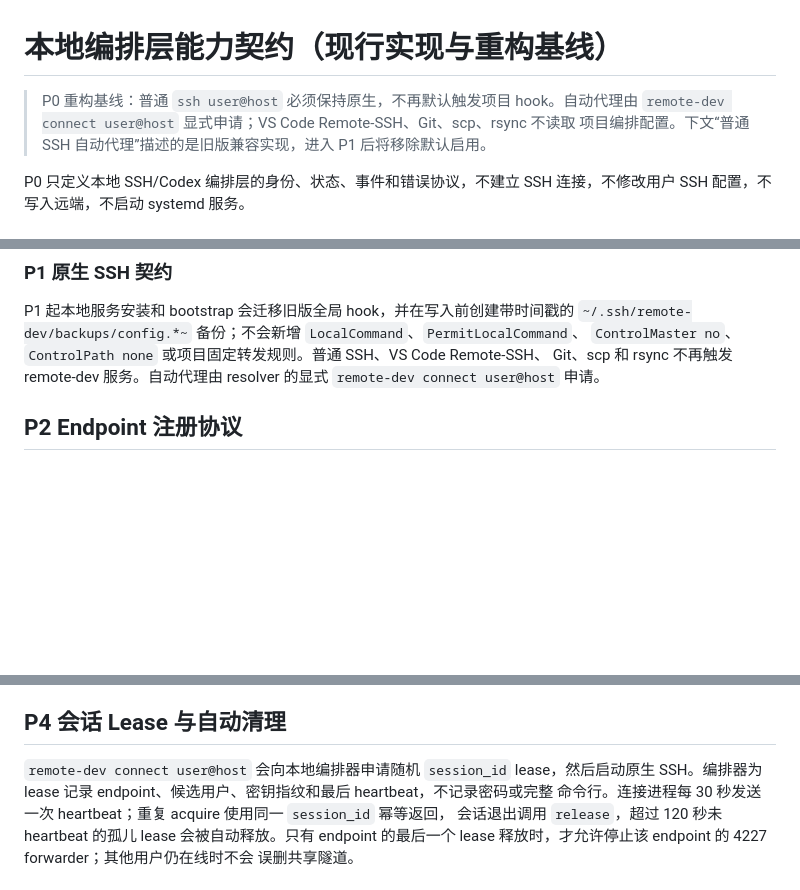
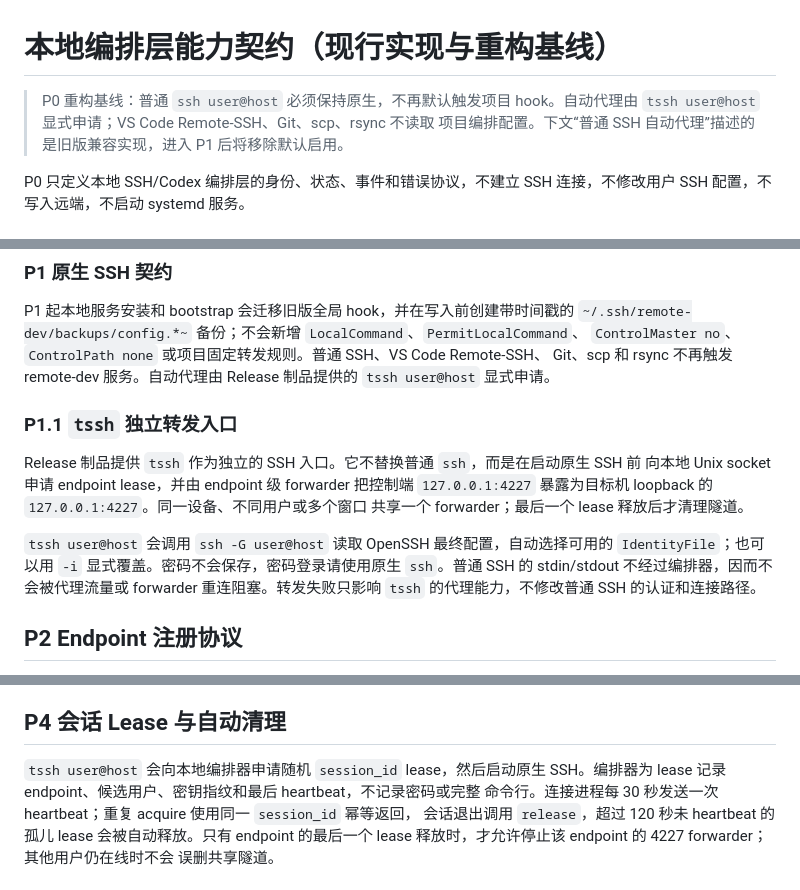
Before and after one commit to zylona/re_remote_dev, a Markdown page: docs/capabilities/orchestrator.md, 3 parts joined by grey strips. Drawn GitHub-style; blank space fills up the shorter version.

```diff
--- a/docs/capabilities/orchestrator.md
+++ b/docs/capabilities/orchestrator.md
@@ -1,7 +1,7 @@
 # 本地编排层能力契约（现行实现与重构基线）
 
 > P0 重构基线：普通 `ssh user@host` 必须保持原生，不再默认触发项目 hook。自动代理由
-> `remote-dev connect user@host` 显式申请；VS Code Remote-SSH、Git、scp、rsync 不读取
+> `tssh user@host` 显式申请；VS Code Remote-SSH、Git、scp、rsync 不读取
 > 项目编排配置。下文“普通 SSH 自动代理”描述的是旧版兼容实现，进入 P1 后将移除默认启用。
 
 P0 只定义本地 SSH/Codex 编排层的身份、状态、事件和错误协议，不建立 SSH 连接，不修改用户 SSH 配置，不写入远端，不启动 systemd 服务。
@@ -38,8 +38,20 @@ activation 保证服务可用；是否在完全退出登录后继续运行由系
 P1 起本地服务安装和 bootstrap 会迁移旧版全局 hook，并在写入前创建带时间戳的
 `~/.ssh/remote-dev/backups/config.*~` 备份；不会新增 `LocalCommand`、`PermitLocalCommand`、
 `ControlMaster no`、`ControlPath none` 或项目固定转发规则。普通 SSH、VS Code Remote-SSH、
-Git、scp 和 rsync 不再触发 remote-dev 服务。自动代理由 resolver 的显式
-`remote-dev connect user@host` 申请。
+Git、scp 和 rsync 不再触发 remote-dev 服务。自动代理由 Release 制品提供的
+`tssh user@host` 显式申请。
+
+### P1.1 `tssh` 独立转发入口
+
+Release 制品提供 `tssh` 作为独立的 SSH 入口。它不替换普通 `ssh`，而是在启动原生 SSH 前
+向本地 Unix socket 申请 endpoint lease，并由 endpoint 级 forwarder 把控制端
+`127.0.0.1:4227` 暴露为目标机 loopback 的 `127.0.0.1:4227`。同一设备、不同用户或多个窗口
+共享一个 forwarder；最后一个 lease 释放后才清理隧道。
+
+`tssh user@host` 会调用 `ssh -G user@host` 读取 OpenSSH 最终配置，自动选择可用的
+`IdentityFile`；也可以用 `-i` 显式覆盖。密码不会保存，密码登录请使用原生 `ssh`。普通 SSH
+的 stdin/stdout 不经过编排器，因而不会被代理流量或 forwarder 重连阻塞。转发失败只影响
+`tssh` 的代理能力，不修改普通 SSH 的认证和连接路径。
 
 ## P2 Endpoint 注册协议
 
@@ -76,8 +88,8 @@ Codex 安装由 `roles/codex` 提供一个薄包装命令：真实二进制位
 
 ## P4 会话 Lease 与自动清理
 
-`remote-dev connect user@host` 会向本地编排器申请随机 `session_id` lease，然后启动原生
-SSH。编排器为 lease 记录 endpoint、候选用户、密钥指纹和最后 heartbeat，不记录密码或完整
+`tssh user@host` 会向本地编排器申请随机 `session_id` lease，然后启动原生 SSH。编排器为
+lease 记录 endpoint、候选用户、密钥指纹和最后 heartbeat，不记录密码或完整
 命令行。连接进程每 30 秒发送一次 heartbeat；重复 acquire 使用同一 `session_id` 幂等返回，
 会话退出调用 `release`，超过 120 秒未 heartbeat 的孤儿 lease 会被自动释放。只有 endpoint
 的最后一个 lease 释放时，才允许停止该 endpoint 的 4227 forwarder；其他用户仍在线时不会
```
Also changed, not shown: README.md (+7 -5 lines), docs/release.md (+9 -7 lines).
